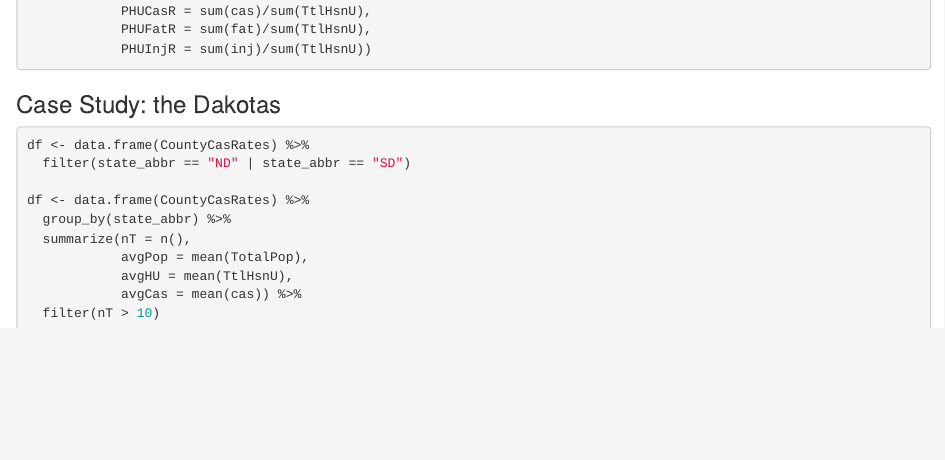
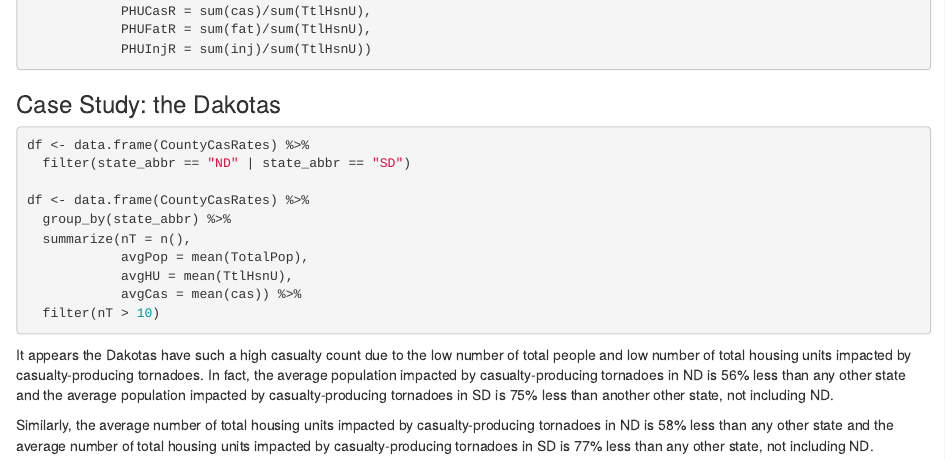
Before and after one commit to tfricker/Tornado-Casualty-Rates, an R Markdown document (Casualty-Rates.Rmd): the page in a window 1100 px wide, from 9360 px down. Rendered offline with R 4.5, knitr and Pandoc, with nearby package versions; the code chunks are not run, so their results and figures are left out.

Commit message:
Updated file.

````diff
--- a/Casualty-Rates.Rmd
+++ b/Casualty-Rates.Rmd
@@ -541,5 +541,8 @@ df <- data.frame(CountyCasRates) %>%
             avgHU = mean(TtlHsnU),
             avgCas = mean(cas)) %>%
   filter(nT > 10)
+```
 
-```
+It appears the Dakotas have such a high casualty count due to the low number of total people and low number of total housing units impacted by casualty-producing tornadoes. In fact, the average population impacted by casualty-producing tornadoes in ND is 56% less than any other state and the average population impacted by casualty-producing tornadoes in SD is 75% less than another other state, not including ND.
+
+Similarly, the average number of total housing units impacted by casualty-producing tornadoes in ND is 58% less than any other state and the average number of total housing units impacted by casualty-producing tornadoes in SD is 77% less than any other state, not including ND.
````
